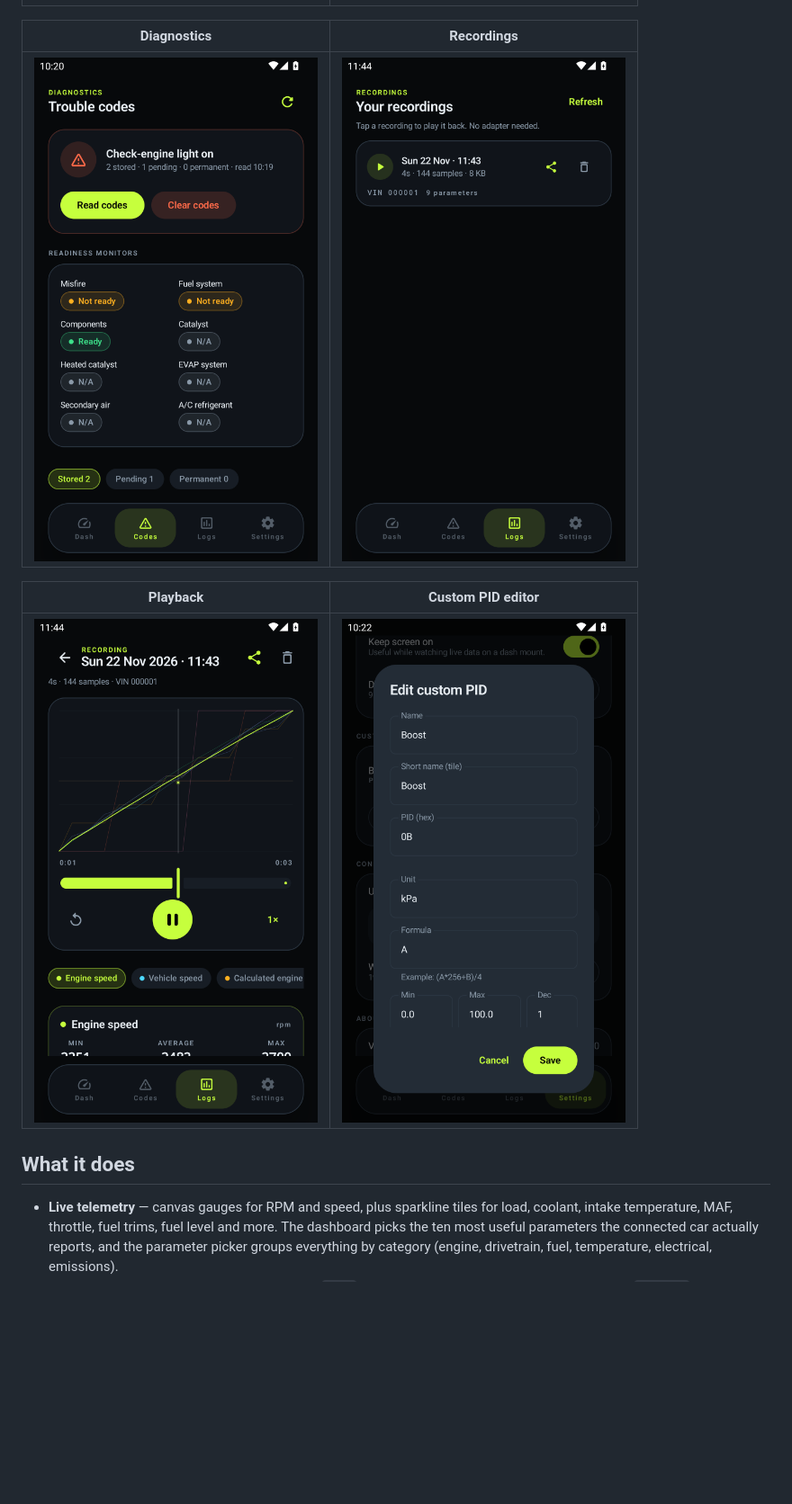
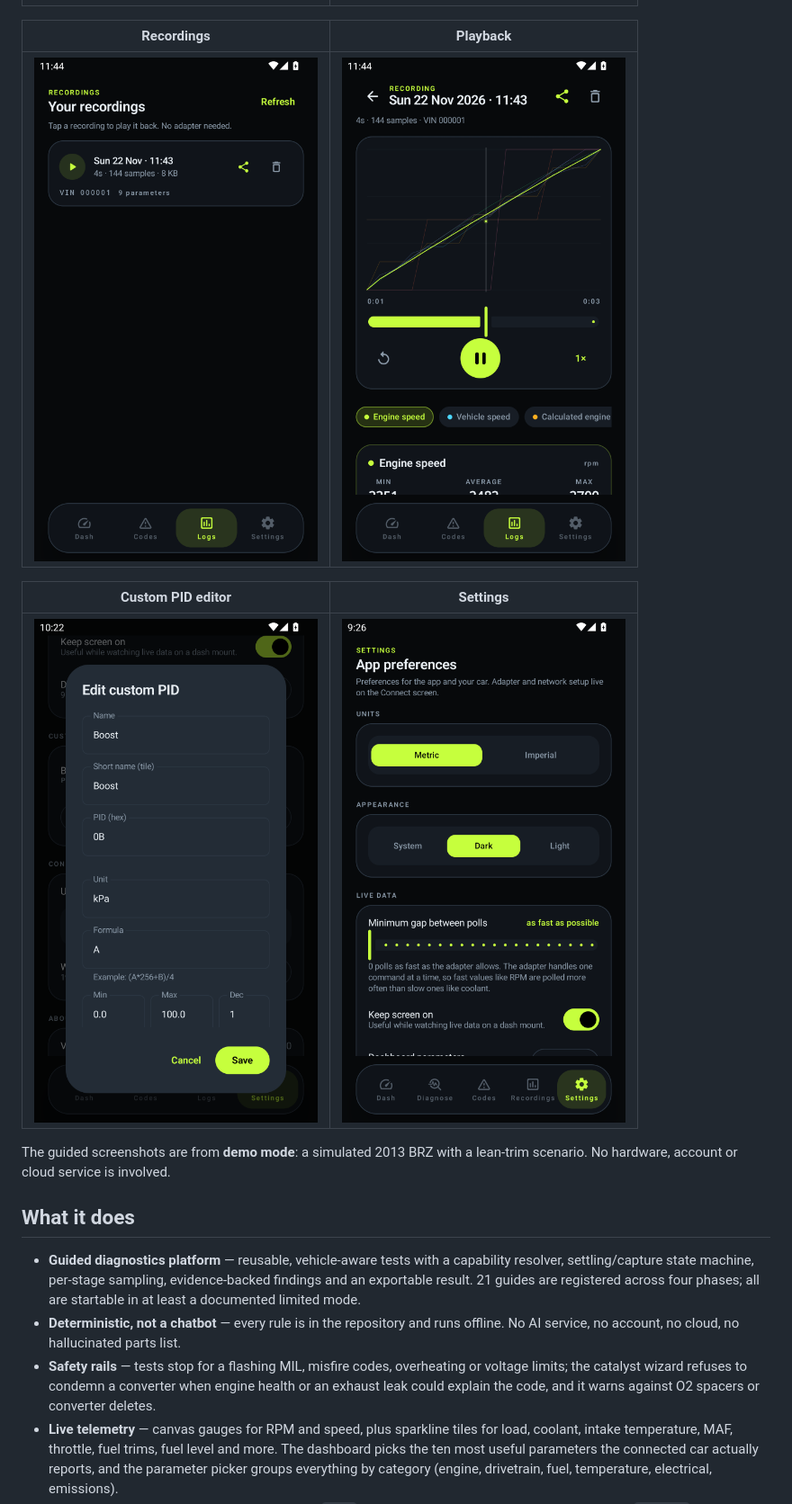
Before and after one commit to clifarr/carstalker, a Markdown page: README.md, the part around one of its changes. Shown at 90% size. Drawn GitHub-style; pictures changed too: docs/screenshots/09-settings.png; blank space fills up the shorter version.

```diff
--- a/README.md
+++ b/README.md
@@ -38,16 +74,21 @@ CarStalker does not collect, transmit, sell or share personal data. Settings, ve
 | --- | --- |
 | ![Connect screen](docs/screenshots/01-connect.png) | ![Live dashboard](docs/screenshots/03-dashboard.png) |
 
-| Diagnostics | Recordings |
+| Recordings | Playback |
 | --- | --- |
-| ![Trouble codes and readiness monitors](docs/screenshots/05-codes.png) | ![Recorded sessions](docs/screenshots/08-logs.png) |
+| ![Recorded sessions](docs/screenshots/08-logs.png) | ![Recording playback with chart and scrub timeline](docs/screenshots/09-playback.png) |
 
-| Playback | Custom PID editor |
+| Custom PID editor | Settings |
 | --- | --- |
-| ![Recording playback with chart and scrub timeline](docs/screenshots/09-playback.png) | ![Custom PID formula editor](docs/screenshots/11-custom-pid.png) |
+| ![Custom PID formula editor](docs/screenshots/11-custom-pid.png) | ![App preferences](docs/screenshots/09-settings.png) |
+
+The guided screenshots are from **demo mode**: a simulated 2013 BRZ with a lean-trim scenario. No hardware, account or cloud service is involved.
 
 ## What it does
 
+- **Guided diagnostics platform** — reusable, vehicle-aware tests with a capability resolver, settling/capture state machine, per-stage sampling, evidence-backed findings and an exportable result. 21 guides are registered across four phases; all are startable in at least a documented limited mode.
+- **Deterministic, not a chatbot** — every rule is in the repository and runs offline. No AI service, no account, no cloud, no hallucinated parts list.
+- **Safety rails** — tests stop for a flashing MIL, misfire codes, overheating or voltage limits; the catalyst wizard refuses to condemn a converter when engine health or an exhaust leak could explain the code, and it warns against O2 spacers or converter deletes.
 - **Live telemetry** — canvas gauges for RPM and speed, plus sparkline tiles for load, coolant, intake temperature, MAF, throttle, fuel trims, fuel level and more. The dashboard picks the ten most useful parameters the connected car actually reports, and the parameter picker groups everything by category (engine, drivetrain, fuel, temperature, electrical, emissions).
 - **Battery voltage from the adapter** — read with `ATRV` every cycle and shown as its own parameter (`Battery`, no OBD PID), so it works on cars whose ECU does not report PID 42. Real PID 42 (`Control module voltage`) is still available in the parameter picker but is not picked automatically.
 - **Diagnostics** — read stored, pending and permanent trouble codes with human-readable descriptions, clear codes behind a confirmation, and see MIL status.
```
Also changed, not shown: other parts of README.md (+48 -11 lines), docs/store-listing.md (+14 -5 lines), docs/feature-graphic.png, docs/screenshots/16-diagnose.png (added), docs/screenshots/17-guided-capture.png (added), docs/screenshots/18-guided-result.png (added), 13 other files.
